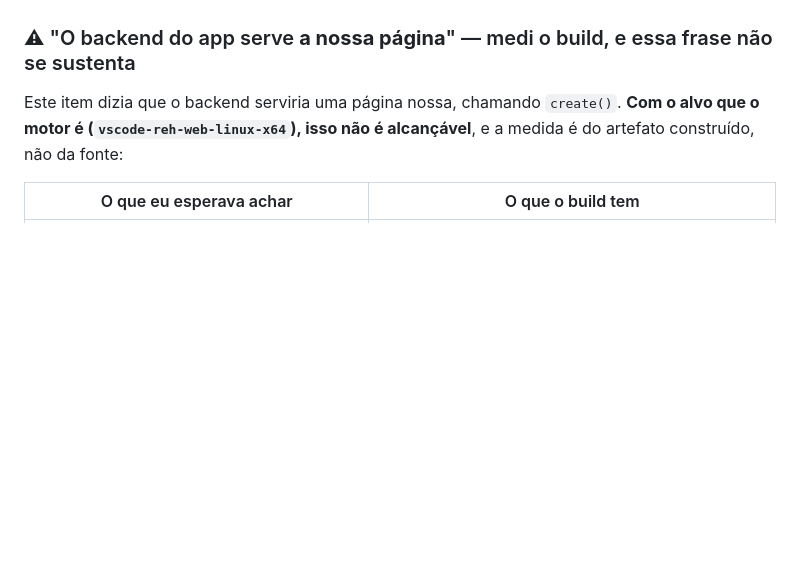
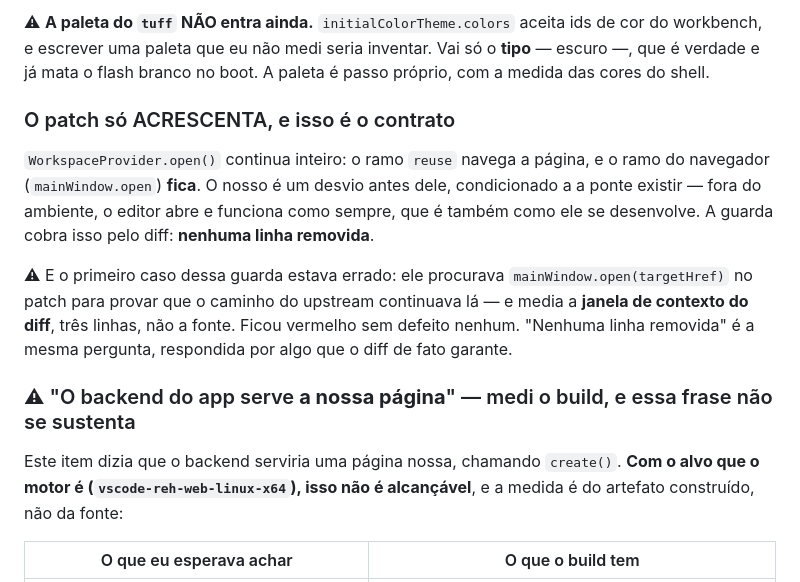
Before and after one commit to colabhd/vssh-app-toolkit, a Markdown page: docs/roadmap/08-editor-do-ambiente.md, the part around one of its changes. Rendered like a GitHub page; blank space fills up the shorter version.

```diff
--- a/docs/roadmap/08-editor-do-ambiente.md
+++ b/docs/roadmap/08-editor-do-ambiente.md
@@ -648,3 +693,18 @@ todos com a linha citada acima: `workspaceProvider` → janelas do VSSH;
+⚠ **A paleta do `tuff` NÃO entra ainda.** `initialColorTheme.colors` aceita ids de cor do workbench,
+e escrever uma paleta que eu não medi seria inventar. Vai só o **tipo** — escuro —, que é verdade e
+já mata o flash branco no boot. A paleta é passo próprio, com a medida das cores do shell.
+
+### O patch só ACRESCENTA, e isso é o contrato
+
+`WorkspaceProvider.open()` continua inteiro: o ramo `reuse` navega a página, e o ramo do navegador
+(`mainWindow.open`) **fica**. O nosso é um desvio antes dele, condicionado a a ponte existir — fora
+do ambiente, o editor abre e funciona como sempre, que é também como ele se desenvolve. A guarda
+cobra isso pelo diff: **nenhuma linha removida**.
+
+⚠ E o primeiro caso dessa guarda estava errado: ele procurava `mainWindow.open(targetHref)` no patch
+para provar que o caminho do upstream continuava lá — e media a **janela de contexto do diff**, três
+linhas, não a fonte. Ficou vermelho sem defeito nenhum. "Nenhuma linha removida" é a mesma pergunta,
+respondida por algo que o diff de fato garante.
 
 ### ⚠ "O backend do app serve **a nossa página**" — medi o build, e essa frase não se sustenta
 
```
Also changed, not shown: other parts of docs/roadmap/08-editor-do-ambiente.md (+50 -5 lines).
